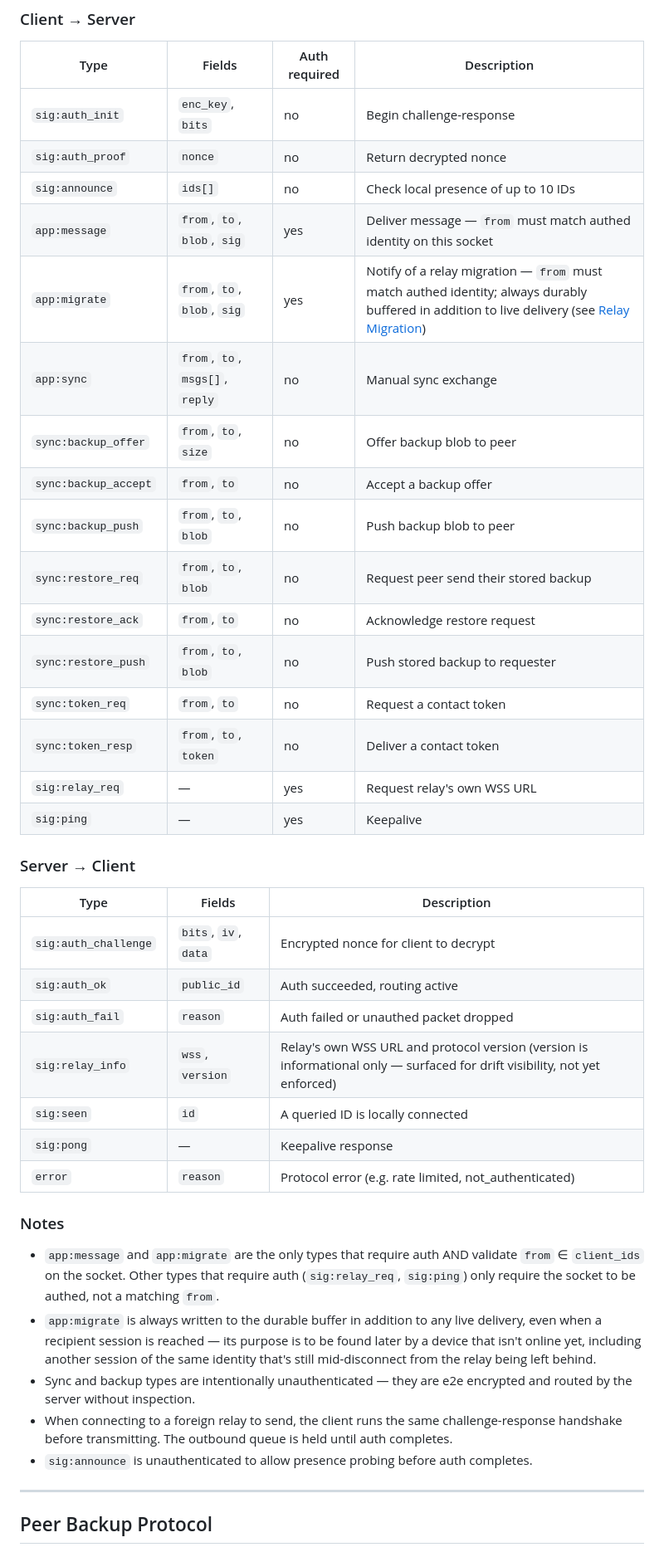
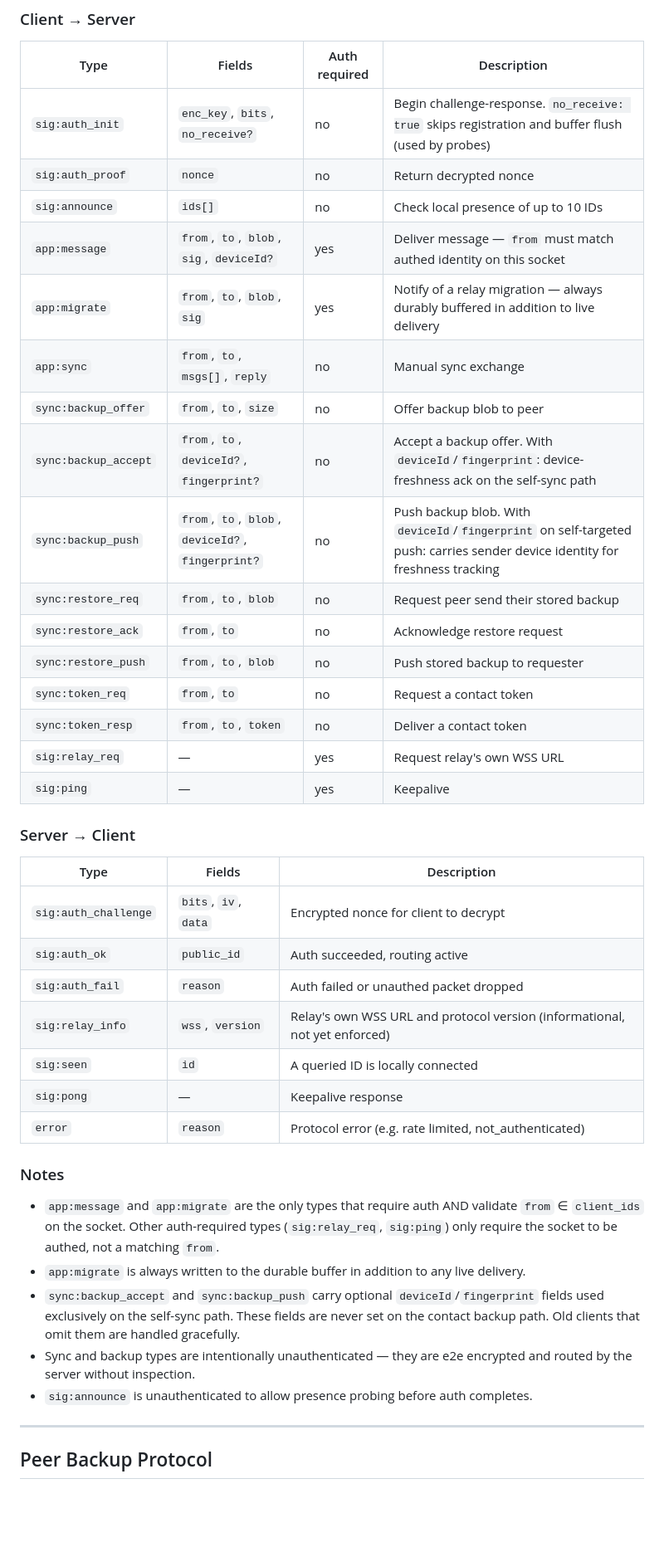
Before and after one commit to saint-cc/meshchat, a Markdown page: protocol.md, the part around one of its changes. Shown at 83% size. Rendered like a GitHub page; blank space fills up the shorter version.

```diff
--- a/protocol.md
+++ b/protocol.md
@@ -240,44 +300,41 @@ The encrypted payload is `{ newRelay, ts }` — same encryption scheme as a regu
 | Type | Fields | Auth required | Description |
 |---|---|---|---|
-| `sig:auth_init`        | `enc_key`, `bits`               | no  | Begin challenge-response |
-| `sig:auth_proof`       | `nonce`                         | no  | Return decrypted nonce |
-| `sig:announce`         | `ids[]`                         | no  | Check local presence of up to 10 IDs |
-| `app:message`          | `from`, `to`, `blob`, `sig`     | yes | Deliver message — `from` must match authed identity on this socket |
-| `app:migrate`          | `from`, `to`, `blob`, `sig`     | yes | Notify of a relay migration — `from` must match authed identity; always durably buffered in addition to live delivery (see [Relay Migration](#relay-migration)) |
-| `app:sync`             | `from`, `to`, `msgs[]`, `reply` | no  | Manual sync exchange |
-| `sync:backup_offer`    | `from`, `to`, `size`            | no  | Offer backup blob to peer |
-| `sync:backup_accept`   | `from`, `to`                    | no  | Accept a backup offer |
-| `sync:backup_push`     | `from`, `to`, `blob`            | no  | Push backup blob to peer |
-| `sync:restore_req`     | `from`, `to`, `blob`            | no  | Request peer send their stored backup |
-| `sync:restore_ack`     | `from`, `to`                    | no  | Acknowledge restore request |
-| `sync:restore_push`    | `from`, `to`, `blob`            | no  | Push stored backup to requester |
-| `sync:token_req`       | `from`, `to`                    | no  | Request a contact token |
-| `sync:token_resp`      | `from`, `to`, `token`           | no  | Deliver a contact token |
-| `sig:relay_req`        | —                               | yes | Request relay's own WSS URL |
-| `sig:ping`             | —                               | yes | Keepalive |
+| `sig:auth_init`     | `enc_key`, `bits`, `no_receive?`          | no  | Begin challenge-response. `no_receive: true` skips registration and buffer flush (used by probes) |
+| `sig:auth_proof`    | `nonce`                                   | no  | Return decrypted nonce |
+| `sig:announce`      | `ids[]`                                   | no  | Check local presence of up to 10 IDs |
+| `app:message`       | `from`, `to`, `blob`, `sig`, `deviceId?`  | yes | Deliver message — `from` must match authed identity on this socket |
+| `app:migrate`       | `from`, `to`, `blob`, `sig`               | yes | Notify of a relay migration — always durably buffered in addition to live delivery |
+| `app:sync`          | `from`, `to`, `msgs[]`, `reply`           | no  | Manual sync exchange |
+| `sync:backup_offer` | `from`, `to`, `size`                      | no  | Offer backup blob to peer |
+| `sync:backup_accept`| `from`, `to`, `deviceId?`, `fingerprint?` | no  | Accept a backup offer. With `deviceId`/`fingerprint`: device-freshness ack on the self-sync path |
+| `sync:backup_push`  | `from`, `to`, `blob`, `deviceId?`, `fingerprint?` | no | Push backup blob. With `deviceId`/`fingerprint` on self-targeted push: carries sender device identity for freshness tracking |
+| `sync:restore_req`  | `from`, `to`, `blob`                      | no  | Request peer send their stored backup |
+| `sync:restore_ack`  | `from`, `to`                              | no  | Acknowledge restore request |
+| `sync:restore_push` | `from`, `to`, `blob`                      | no  | Push stored backup to requester |
+| `sync:token_req`    | `from`, `to`                              | no  | Request a contact token |
+| `sync:token_resp`   | `from`, `to`, `token`                     | no  | Deliver a contact token |
+| `sig:relay_req`     | —                                         | yes | Request relay's own WSS URL |
+| `sig:ping`          | —                                         | yes | Keepalive |
 
 ### Server → Client
+
 | Type | Fields | Description |
 |---|---|---|
 | `sig:auth_challenge` | `bits`, `iv`, `data` | Encrypted nonce for client to decrypt |
 | `sig:auth_ok`        | `public_id`          | Auth succeeded, routing active |
 | `sig:auth_fail`      | `reason`             | Auth failed or unauthed packet dropped |
-| `sig:relay_info`     | `wss`, `version`     | Relay's own WSS URL and protocol version (version is informational only — surfaced for drift visibility, not yet enforced) |
+| `sig:relay_info`     | `wss`, `version`     | Relay's own WSS URL and protocol version (informational, not yet enforced) |
 | `sig:seen`           | `id`                 | A queried ID is locally connected |
 | `sig:pong`           | —                    | Keepalive response |
 | `error`              | `reason`             | Protocol error (e.g. rate limited, not_authenticated) |
 
 ### Notes
-- `app:message` and `app:migrate` are the only types that require auth AND validate `from` ∈ `client_ids` on the socket.
-  Other types that require auth (`sig:relay_req`, `sig:ping`) only require the socket to be authed,
-  not a matching `from`.
-- `app:migrate` is always written to the durable buffer in addition to any live delivery, even when a recipient session is reached — its purpose is to be found later by a device that isn't online yet, including another session of the same identity that's still mid-disconnect from the relay being left behind.
-- Sync and backup types are intentionally unauthenticated — they are e2e encrypted and
-  routed by the server without inspection.
-- When connecting to a foreign relay to send, the client runs the same challenge-response
-  handshake before transmitting. The outbound queue is held until auth completes.
+
+- `app:message` and `app:migrate` are the only types that require auth AND validate `from` ∈ `client_ids` on the socket. Other auth-required types (`sig:relay_req`, `sig:ping`) only require the socket to be authed, not a matching `from`.
+- `app:migrate` is always written to the durable buffer in addition to any live delivery.
+- `sync:backup_accept` and `sync:backup_push` carry optional `deviceId`/`fingerprint` fields used exclusively on the self-sync path. These fields are never set on the contact backup path. Old clients that omit them are handled gracefully.
+- Sync and backup types are intentionally unauthenticated — they are e2e encrypted and routed by the server without inspection.
 - `sig:announce` is unauthenticated to allow presence probing before auth completes.
-
 
 ---
 
```
Also changed, not shown: other parts of protocol.md (+136 -54 lines).
